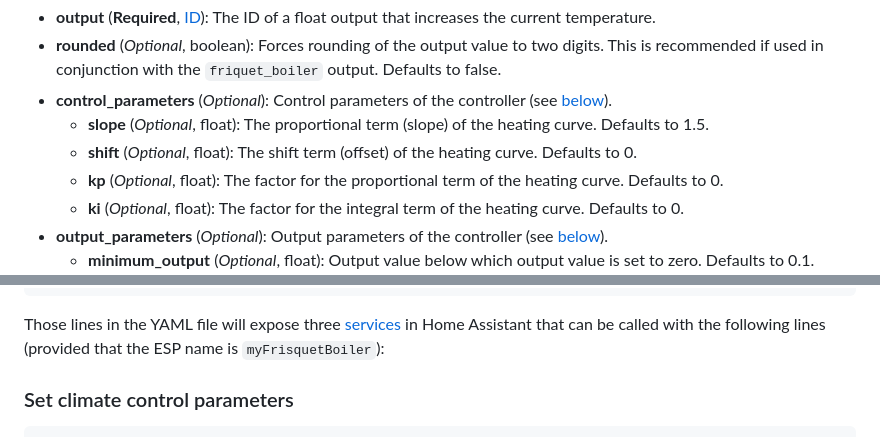
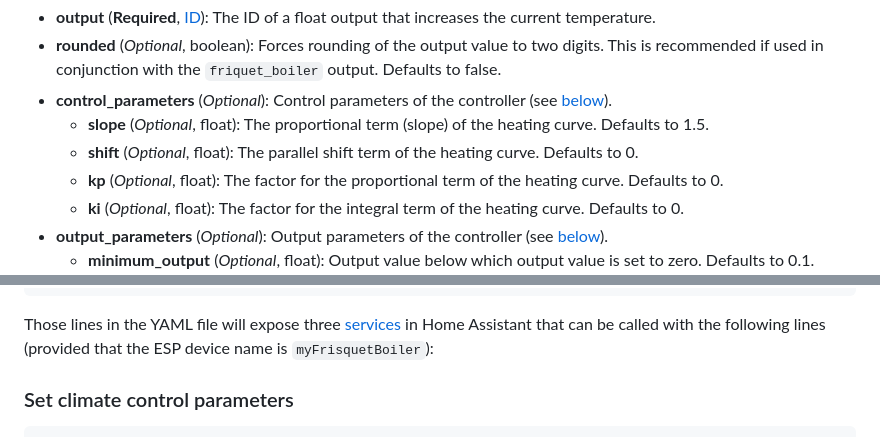
Before and after one commit to philippemezzadri/frisquet-esphome, a Markdown page: README.md, 2 parts joined by grey strips. Drawn GitHub-style.

````diff
--- a/README.md
+++ b/README.md
@@ -161,5 +153,5 @@ Configuration variables:
   - **slope** (_Optional_, float): The proportional term (slope) of the heating curve. Defaults to 1.5.
-  - **shift** (_Optional_, float): The shift term (offset) of the heating curve.  Defaults to 0.
+  - **shift** (_Optional_, float): The parallel shift term of the heating curve. Defaults to 0.
   - **kp** (_Optional_, float): The factor for the proportional term of the heating curve. Defaults to 0.
   - **ki** (_Optional_, float): The factor for the integral term of the heating curve. Defaults to 0.
 - **output_parameters** (_Optional_): Output parameters of the controller (see [below](<#setpoint-calibration-factors>)).
@@ -405,7 +397,7 @@ api:
         - climate.heat_curve.reset_integral_term: boiler_climate
 ```
 
-Those lines in the YAML file will expose three [services](https://www.home-assistant.io/docs/scripts/service-calls/) in Home Assistant that can be called with the following lines (provided that the ESP name is `myFrisquetBoiler`):
+Those lines in the YAML file will expose three [services](https://www.home-assistant.io/docs/scripts/service-calls/) in Home Assistant that can be called with the following lines (provided that the ESP device name is `myFrisquetBoiler`):
 
 ### Set climate control parameters
 
````
Also changed, not shown: other parts of README.md (+7 -15 lines), doc/connector_4pin1_80px.png (added).
